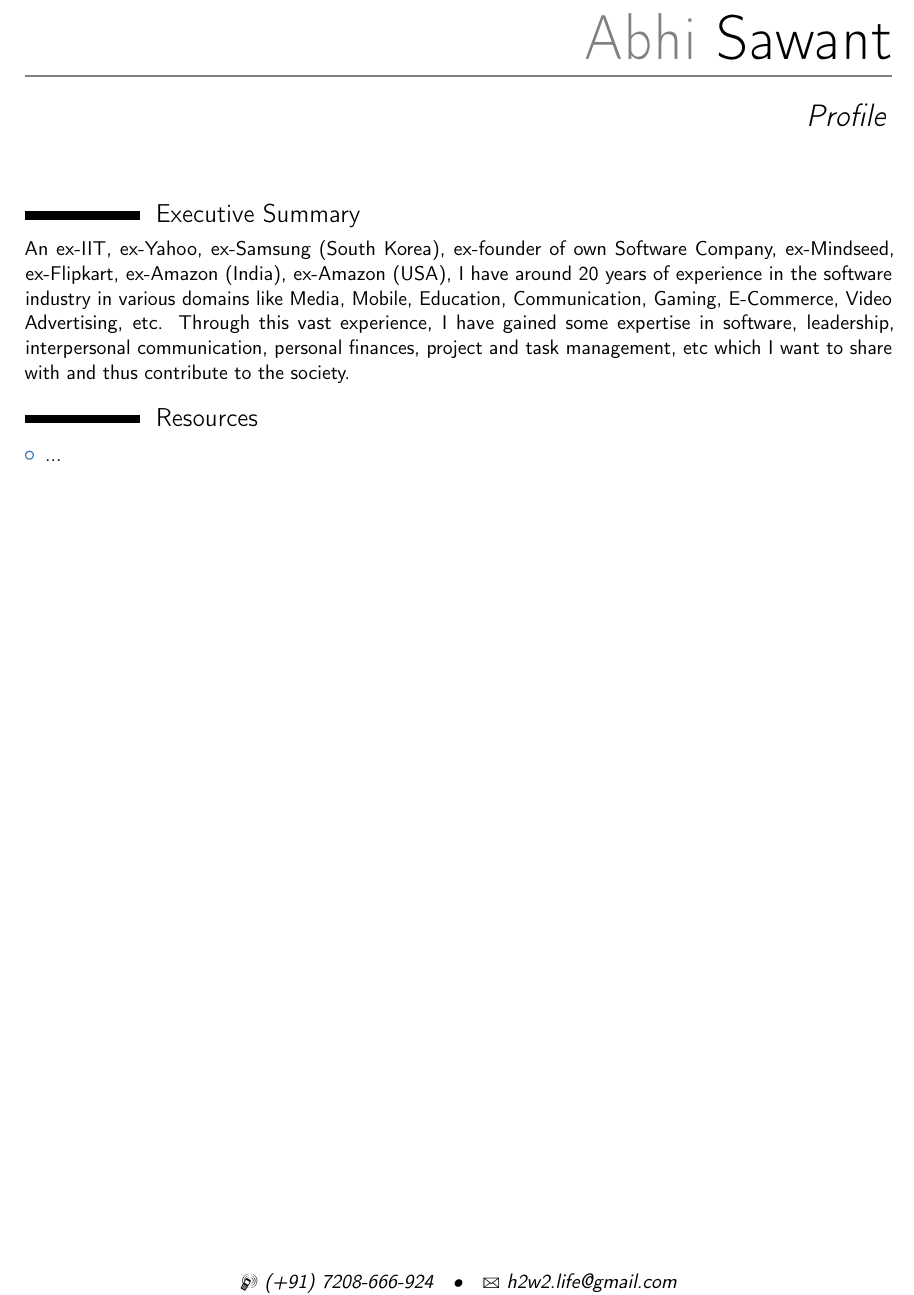
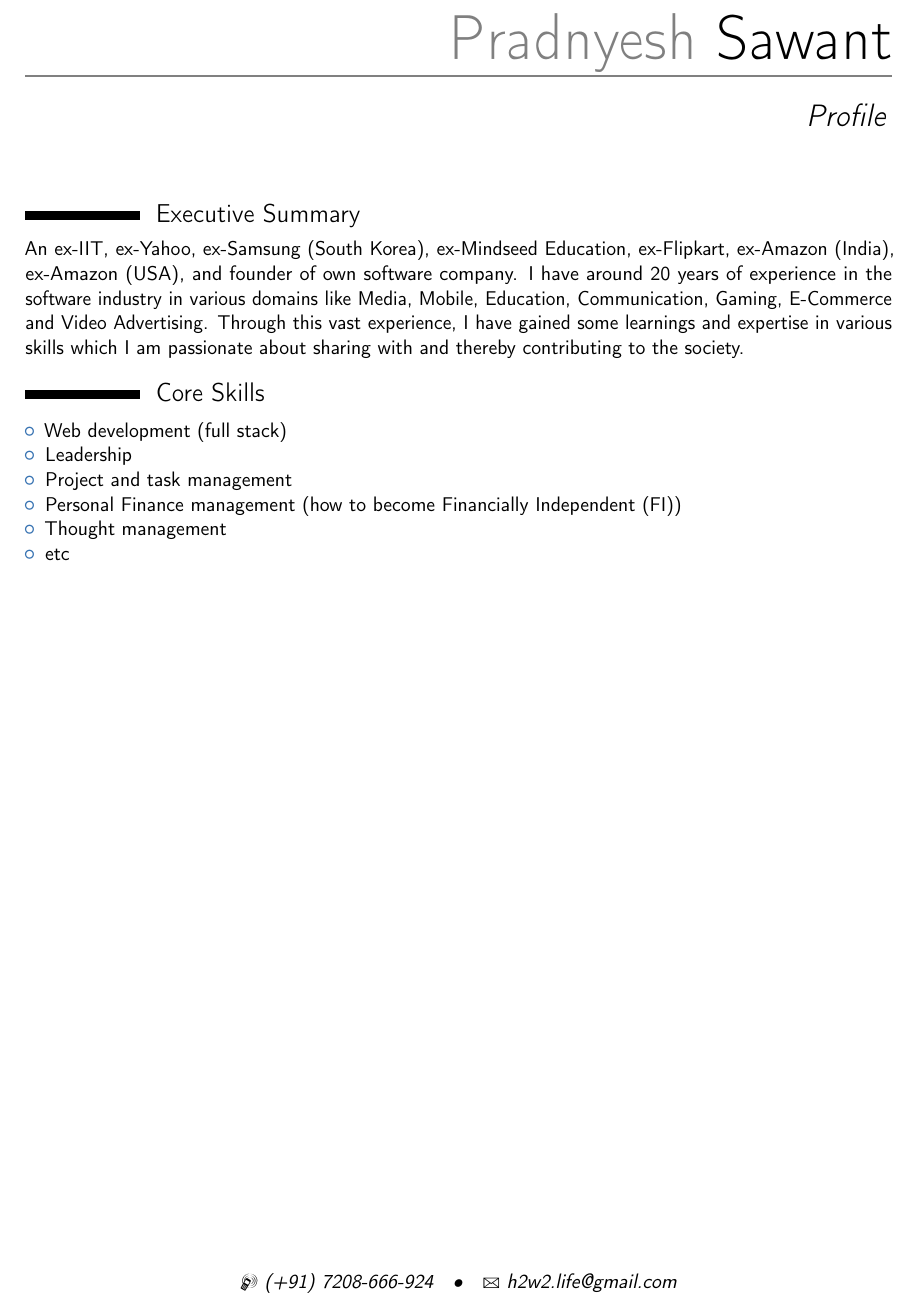
Before and after one commit to spradnyesh/resume, a LaTeX CV (Pradnyesh_Sawant_profile.tex): part of the page, cut at the place of the change. Compiled offline with pdfLaTeX.

Commit message:
sfrd @ 2025-01-28--14-12-20

```diff
--- a/Pradnyesh_Sawant_profile.tex
+++ b/Pradnyesh_Sawant_profile.tex
@@ -15,7 +15,7 @@
 %   NAME AND CONTACT INFORMATION SECTION
 %----------------------------------------------------------------------------------------
 \title{Profile}
-\firstname{Abhi} % Your first name
+\firstname{Pradnyesh} % Your first name
 \familyname{Sawant} % Your last name
 \mobile{(+91) 7208-666-924}
 \email{h2w2.life@gmail.com}
@@ -24,6 +24,7 @@
 %----------------------------------------------------------------------------------------
 
 \newcommand\Colorhref[3][blue]{\href{#2}{\small\color{#1}#3}}
+\setlength{\tabcolsep}{20pt}
 \begin{document}
 
 \makecvtitle % Print the CV title
@@ -32,14 +33,38 @@
 %   Executive Summary
 %----------------------------------------------------------------------------------------
 \section{Executive Summary}
-An ex-IIT, ex-Yahoo, ex-Samsung (South Korea), ex-founder of own Software Company, ex-Mindseed, ex-Flipkart, ex-Amazon (India), ex-Amazon (USA), I have around 20 years of experience in the software industry in various domains like Media, Mobile, Education, Communication, Gaming, E-Commerce, Video Advertising, etc. Through this vast experience, I have gained some expertise in software, leadership, interpersonal communication, personal finances, project and task management, etc which I want to share with and thus contribute to the society.
+An ex-IIT, ex-Yahoo, ex-Samsung (South Korea), ex-Mindseed Education, ex-Flipkart, ex-Amazon (India), ex-Amazon (USA), and founder of own software company. I have around 20 years of experience in the software industry in various domains like Media, Mobile, Education, Communication, Gaming, E-Commerce and Video Advertising. Through this vast experience, I have gained some learnings and expertise in various skills which I am passionate about sharing with and thereby contributing to the society.
 
 %----------------------------------------------------------------------------------------
 %   Core Skills
 %----------------------------------------------------------------------------------------
-\section{Resources}
+\section{Core Skills}
   \begin{itemize}
-    \item ...
+    \item Web development (full stack)
+    \item Leadership
+    \item Project and task management
+    \item Personal Finance management (how to become Financially Independent (FI))
+    \item Thought management
+    \item etc
   \end{itemize}
 
+%----------------------------------------------------------------------------------------
+%   Experience
+%----------------------------------------------------------------------------------------
+% \section{Education and Experience}
+%   \begin{tabular}{l | l | l}
+%     \hline
+%     From & To & Place \\
+%     \hline
+%     2025 & Present & Gryffin Software Development LLP (own startup) \\
+%     2021 & 2024 & Amazon (USA) \\
+%     2020 & 2021 & Amazon (India) \\
+%     2018 & 2020 & Flipkart \\
+%     2016 & 2018 & Mindseed Education \\
+%     2014 & 2016 & Gryffin Software Development LLP (own startup) \\
+%     2012 & 2014 & Samsung Electronics (South Korea) \\
+%     2007 & 2012 & Yahoo SDC \\
+%     2005 & 2007 & IIT Guwahati
+%   \end{tabular}
+
 \end{document}
```
